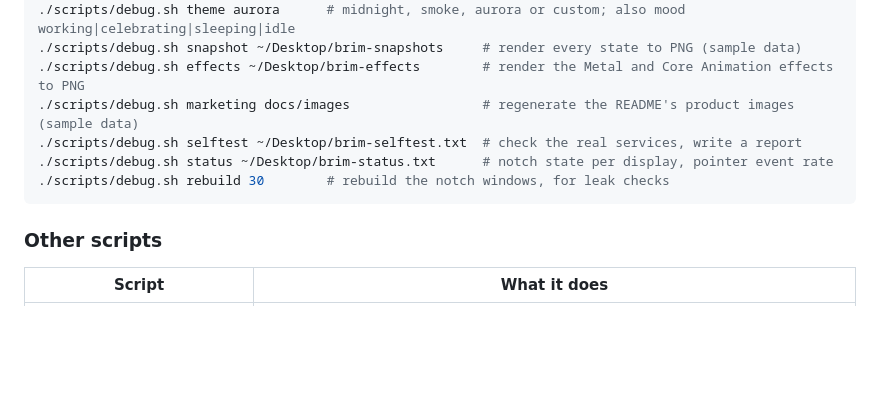
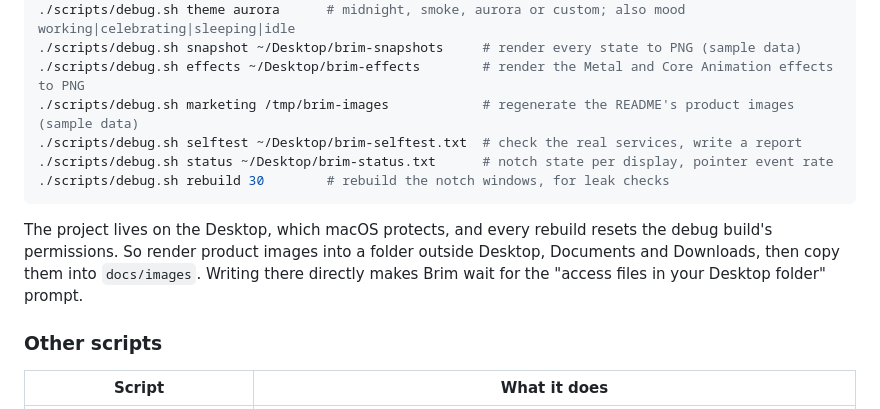
Before and after one commit to Pranava77/Xotch, a Markdown page: docs/DEVELOPMENT.md, the part around the change. GitHub-like rendering; blank space fills up the shorter version.

Commit message:
Explain where to render product images
Co-Authored-By: Claude Opus 5 <noreply@anthropic.com>

````diff
--- a/docs/DEVELOPMENT.md
+++ b/docs/DEVELOPMENT.md
@@ -26,11 +26,13 @@ With a debug build running:
 ./scripts/debug.sh theme aurora      # midnight, smoke, aurora or custom; also mood working|celebrating|sleeping|idle
 ./scripts/debug.sh snapshot ~/Desktop/brim-snapshots     # render every state to PNG (sample data)
 ./scripts/debug.sh effects ~/Desktop/brim-effects        # render the Metal and Core Animation effects to PNG
-./scripts/debug.sh marketing docs/images                 # regenerate the README's product images (sample data)
+./scripts/debug.sh marketing /tmp/brim-images            # regenerate the README's product images (sample data)
 ./scripts/debug.sh selftest ~/Desktop/brim-selftest.txt  # check the real services, write a report
 ./scripts/debug.sh status ~/Desktop/brim-status.txt      # notch state per display, pointer event rate
 ./scripts/debug.sh rebuild 30        # rebuild the notch windows, for leak checks
 ```
+
+The project lives on the Desktop, which macOS protects, and every rebuild resets the debug build's permissions. So render product images into a folder outside Desktop, Documents and Downloads, then copy them into `docs/images`. Writing there directly makes Brim wait for the "access files in your Desktop folder" prompt.
 
 ### Other scripts
 
````
